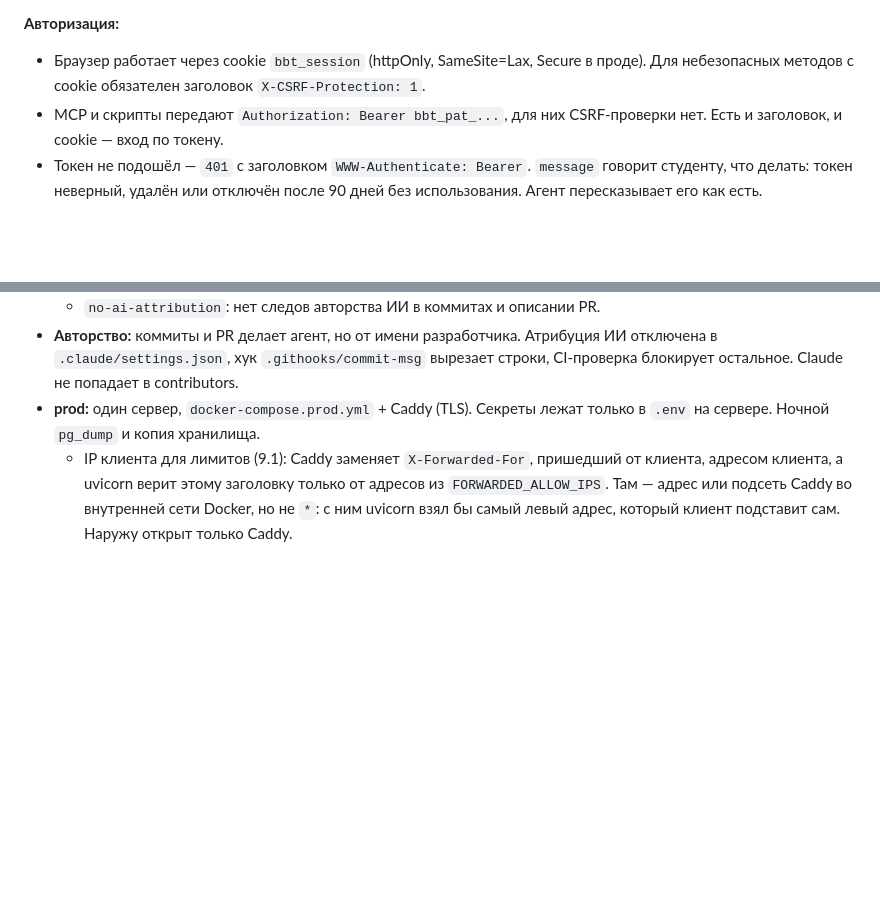
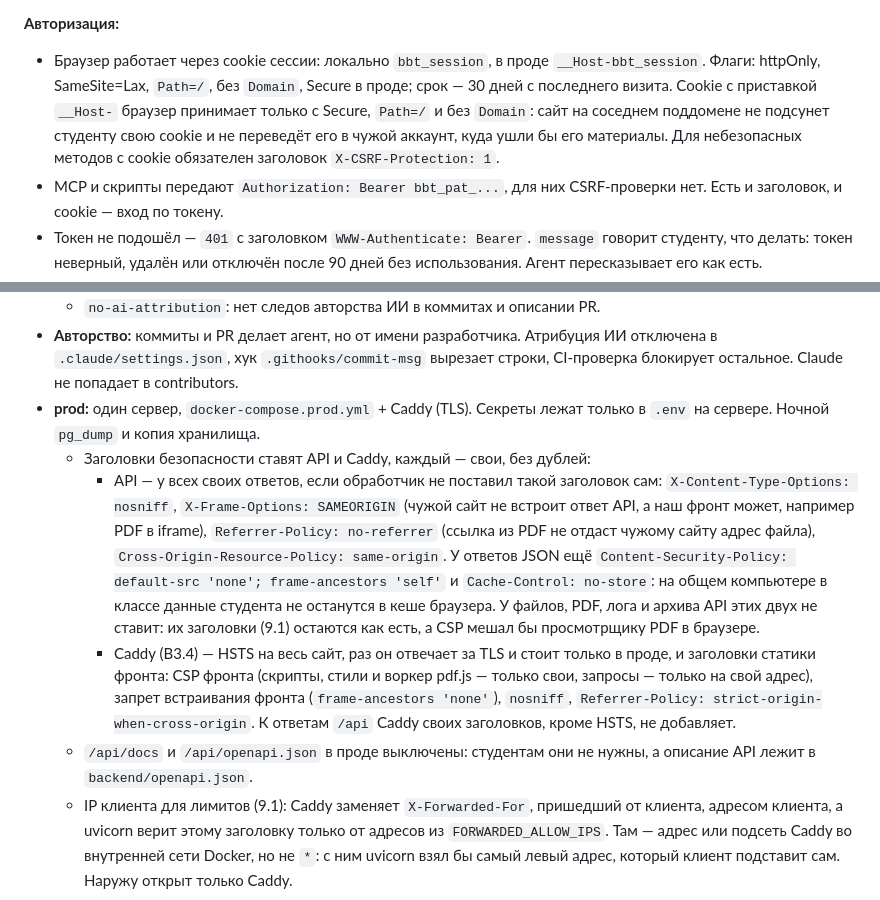
Before and after one commit to Vovaprogrammer/BlaBlaTex, a Markdown page: docs/architecture.md, 2 parts joined by grey strips. Rendered like a GitHub page; blank space fills up the shorter version.

Commit message:
docs(architecture): security headers and session cookie in prod

```diff
--- a/docs/architecture.md
+++ b/docs/architecture.md
@@ -450,7 +450,7 @@ agent_runs     id, project_id, user_id, status (queued|running|done|failed|cance
 - `DELETE /tokens/{tid}` → `204`, токен перестаёт работать сразу. Чужой, несуществующий, удалённый или отключённый — `404`.
 
 **Авторизация:**
-- Браузер работает через cookie `bbt_session` (httpOnly, SameSite=Lax, Secure в проде). Для небезопасных методов с cookie обязателен заголовок `X-CSRF-Protection: 1`.
+- Браузер работает через cookie сессии: локально `bbt_session`, в проде `__Host-bbt_session`. Флаги: httpOnly, SameSite=Lax, `Path=/`, без `Domain`, Secure в проде; срок — 30 дней с последнего визита. Cookie с приставкой `__Host-` браузер принимает только с Secure, `Path=/` и без `Domain`: сайт на соседнем поддомене не подсунет студенту свою cookie и не переведёт его в чужой аккаунт, куда ушли бы его материалы. Для небезопасных методов с cookie обязателен заголовок `X-CSRF-Protection: 1`.
 - MCP и скрипты передают `Authorization: Bearer bbt_pat_...`, для них CSRF-проверки нет. Есть и заголовок, и cookie — вход по токену.
 - Токен не подошёл — `401` с заголовком `WWW-Authenticate: Bearer`. `message` говорит студенту, что делать: токен неверный, удалён или отключён после 90 дней без использования. Агент пересказывает его как есть.
 - По токену нельзя `/tokens`, `/settings/llm-key`, `export.zip` и `DELETE /account` — `403 forbidden`: это только на сайте, после входа по паролю. Так утёкший токен не выпустит себе замену, не удалит аккаунт, не подставит чужой ключ LLM, через который запросы студента с его материалами ушли бы на чужой аккаунт провайдера, и не вынесет все методички одним запросом. А удаление токена на сайте отнимает доступ полностью.
@@ -871,6 +871,10 @@ GET  http://compiler:8080/health
   - `no-ai-attribution`: нет следов авторства ИИ в коммитах и описании PR.
 - **Авторство:** коммиты и PR делает агент, но от имени разработчика. Атрибуция ИИ отключена в `.claude/settings.json`, хук `.githooks/commit-msg` вырезает строки, CI-проверка блокирует остальное. Claude не попадает в contributors.
 - **prod:** один сервер, `docker-compose.prod.yml` + Caddy (TLS). Секреты лежат только в `.env` на сервере. Ночной `pg_dump` и копия хранилища.
+  - Заголовки безопасности ставят API и Caddy, каждый — свои, без дублей:
+    - API — у всех своих ответов, если обработчик не поставил такой заголовок сам: `X-Content-Type-Options: nosniff`, `X-Frame-Options: SAMEORIGIN` (чужой сайт не встроит ответ API, а наш фронт может, например PDF в iframe), `Referrer-Policy: no-referrer` (ссылка из PDF не отдаст чужому сайту адрес файла), `Cross-Origin-Resource-Policy: same-origin`. У ответов JSON ещё `Content-Security-Policy: default-src 'none'; frame-ancestors 'self'` и `Cache-Control: no-store`: на общем компьютере в классе данные студента не останутся в кеше браузера. У файлов, PDF, лога и архива API этих двух не ставит: их заголовки (9.1) остаются как есть, а CSP мешал бы просмотрщику PDF в браузере.
+    - Caddy (B3.4) — HSTS на весь сайт, раз он отвечает за TLS и стоит только в проде, и заголовки статики фронта: CSP фронта (скрипты, стили и воркер pdf.js — только свои, запросы — только на свой адрес), запрет встраивания фронта (`frame-ancestors 'none'`), `nosniff`, `Referrer-Policy: strict-origin-when-cross-origin`. К ответам `/api` Caddy своих заголовков, кроме HSTS, не добавляет.
+  - `/api/docs` и `/api/openapi.json` в проде выключены: студентам они не нужны, а описание API лежит в `backend/openapi.json`.
   - IP клиента для лимитов (9.1): Caddy заменяет `X-Forwarded-For`, пришедший от клиента, адресом клиента, а uvicorn верит этому заголовку только от адресов из `FORWARDED_ALLOW_IPS`. Там — адрес или подсеть Caddy во внутренней сети Docker, но не `*`: с ним uvicorn взял бы самый левый адрес, который клиент подставит сам. Наружу открыт только Caddy.
 
 ## 14. Чего не повторять (из legacy-v0, тег в git)
```
